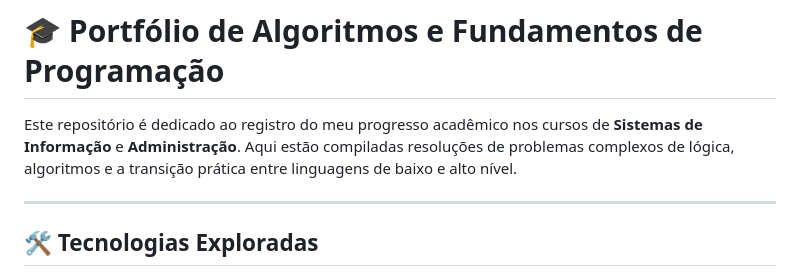
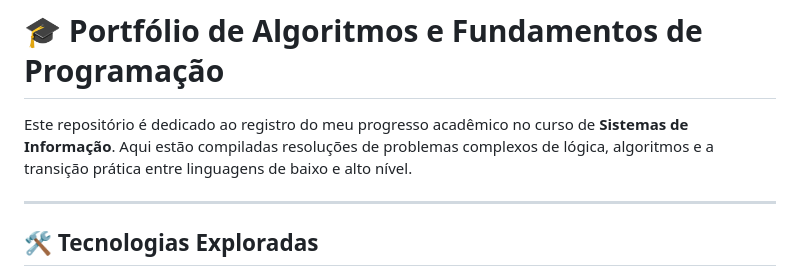
Before and after one commit to rebelosx/Logica-de-Programacao, a Markdown page: README.md, the part around the change. Drawn GitHub-style.

Commit message:
Update README to reflect current academic focus
Removed mention of the Administration course from the README.

```diff
--- a/README.md
+++ b/README.md
@@ -1,6 +1,6 @@
 # 🎓 Portfólio de Algoritmos e Fundamentos de Programação
 
-Este repositório é dedicado ao registro do meu progresso acadêmico nos cursos de **Sistemas de Informação** e **Administração**. Aqui estão compiladas resoluções de problemas complexos de lógica, algoritmos e a transição prática entre linguagens de baixo e alto nível.
+Este repositório é dedicado ao registro do meu progresso acadêmico no curso de **Sistemas de Informação**. Aqui estão compiladas resoluções de problemas complexos de lógica, algoritmos e a transição prática entre linguagens de baixo e alto nível.
 
 ---
 
```
